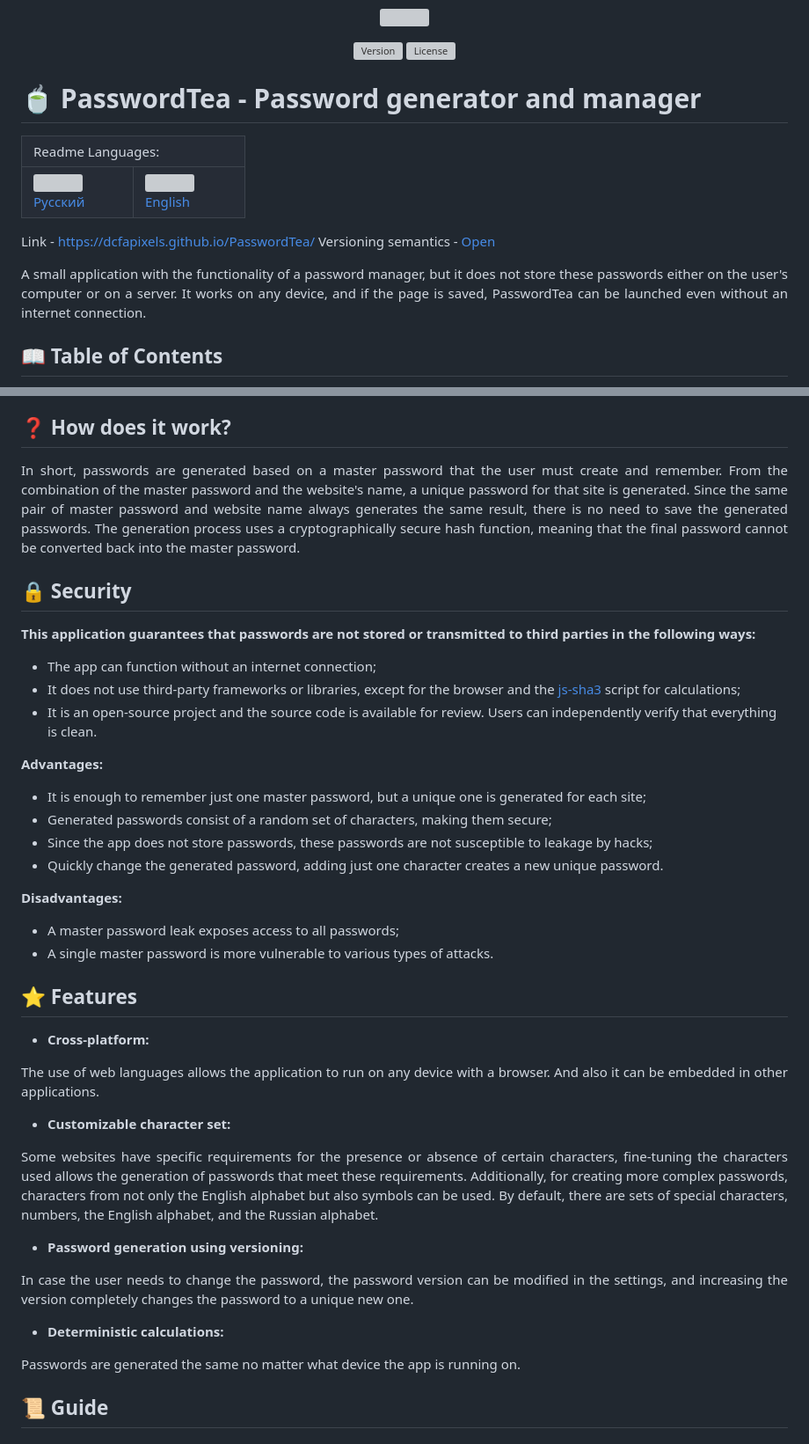
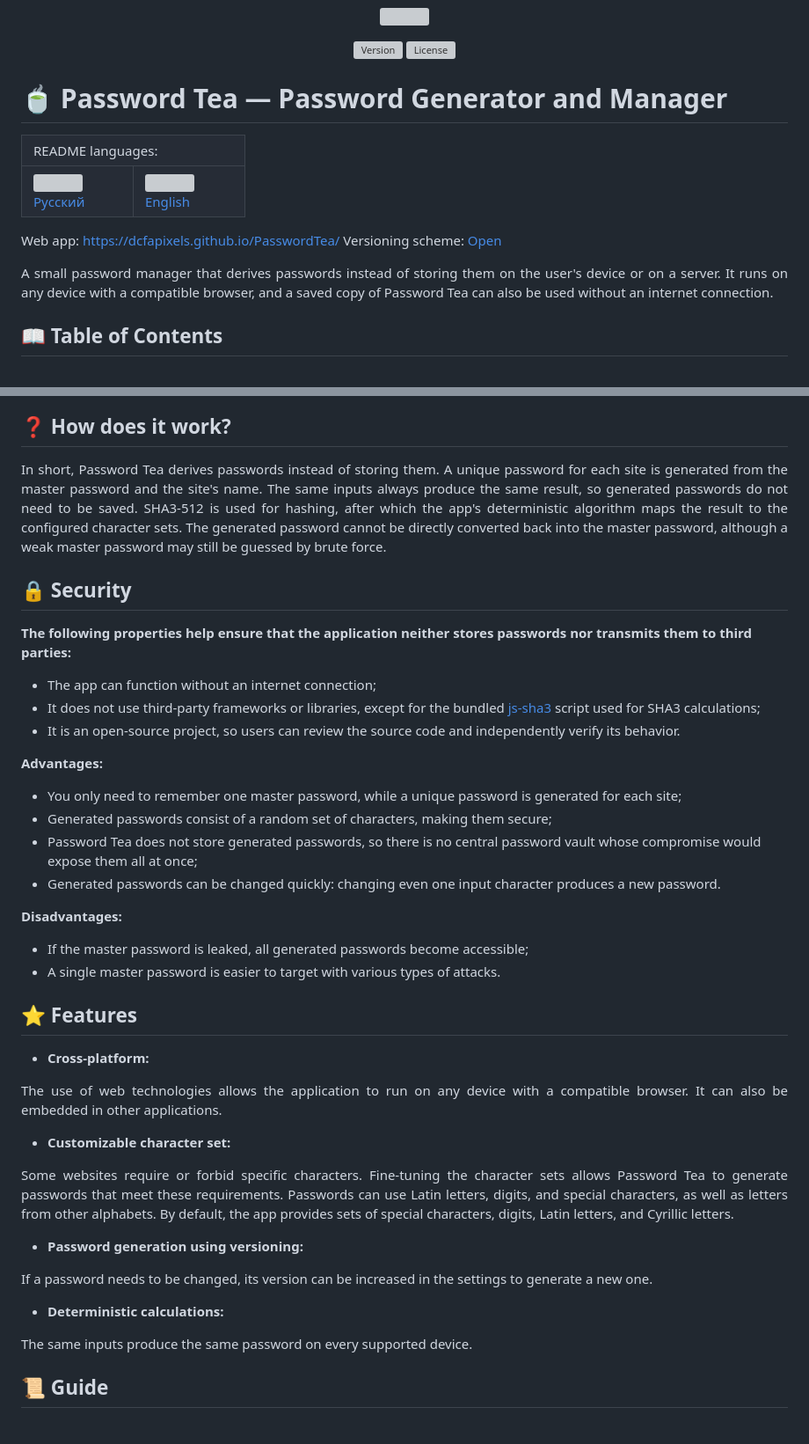
Before and after one commit to DCFApixels/KeyTea, a Markdown page: README.md, 2 parts joined by grey strips. Shown at 88% size. GitHub-like rendering; grey boxes are pictures that could not be loaded.

```diff
--- a/README.md
+++ b/README.md
@@ -7,12 +7,12 @@
 <img alt="License" src="https://img.shields.io/github/license/DCFApixels/PasswordTea?color=1e90ff&style=for-the-badge">
 </p>
 
-# 🍵 PasswordTea - Password generator and manager
+# 🍵 Password Tea — Password Generator and Manager
 
 <table>
   <tr></tr>
   <tr>
-    <td colspan="3">Readme Languages:</td>
+    <td colspan="3">README languages:</td>
   </tr>
   <tr></tr>
   <tr>
@@ -37,13 +37,13 @@
   </tr>
 </table>
 
-Link - [https://dcfapixels.github.io/PasswordTea/](https://dcfapixels.github.io/PasswordTea/) </br>
-Versioning semantics - [Open](https://gist.github.com/DCFApixels/c3b178a308b411f530361d1d56f1f929#file-dcfapixels_versioning_en-md)
+Web app: [https://dcfapixels.github.io/PasswordTea/](https://dcfapixels.github.io/PasswordTea/) </br>
+Versioning scheme: [Open](https://gist.github.com/DCFApixels/c3b178a308b411f530361d1d56f1f929#file-dcfapixels_versioning_en-md)
 
 </br>
 
 <p align="justify">
-A small application with the functionality of a password manager, but it does not store these passwords either on the user's computer or on a server. It works on any device, and if the page is saved, PasswordTea can be launched even without an internet connection.
+A small password manager that derives passwords instead of storing them on the user's device or on a server. It runs on any device with a compatible browser, and a saved copy of Password Tea can also be used without an internet connection.
 </p>
 
 ## 📖 Table of Contents
@@ -62,7 +62,7 @@ A small application with the functionality of a password manager, but it does no
 ## ❓ How does it work?
 
 <p align="justify">
-In short, passwords are generated based on a master password that the user must create and remember. From the combination of the master password and the website's name, a unique password for that site is generated. Since the same pair of master password and website name always generates the same result, there is no need to save the generated passwords. The generation process uses a cryptographically secure hash function, meaning that the final password cannot be converted back into the master password.
+In short, Password Tea derives passwords instead of storing them. A unique password for each site is generated from the master password and the site's name. The same inputs always produce the same result, so generated passwords do not need to be saved. SHA3-512 is used for hashing, after which the app's deterministic algorithm maps the result to the configured character sets. The generated password cannot be directly converted back into the master password, although a weak master password may still be guessed by brute force.
 </p>
 
 
@@ -70,20 +70,20 @@ In short, passwords are generated based on a master password that the user must
 
 ## 🔒 Security
 
-**This application guarantees that passwords are not stored or transmitted to third parties in the following ways:**<br>
+**The following properties help ensure that the application neither stores passwords nor transmits them to third parties:**<br>
 + The app can function without an internet connection;
-+ It does not use third-party frameworks or libraries, except for the browser and the [js-sha3](https://github.com/emn178/js-sha3) script for calculations;
-+ It is an open-source project and the source code is available for review. Users can independently verify that everything is clean.
++ It does not use third-party frameworks or libraries, except for the bundled [js-sha3](https://github.com/emn178/js-sha3) script used for SHA3 calculations;
++ It is an open-source project, so users can review the source code and independently verify its behavior.
 
 **Advantages:**<br>
-+ It is enough to remember just one master password, but a unique one is generated for each site;
++ You only need to remember one master password, while a unique password is generated for each site;
 + Generated passwords consist of a random set of characters, making them secure;
-+ Since the app does not store passwords, these passwords are not susceptible to leakage by hacks;
-+ Quickly change the generated password, adding just one character creates a new unique password.
++ Password Tea does not store generated passwords, so there is no central password vault whose compromise would expose them all at once;
++ Generated passwords can be changed quickly: changing even one input character produces a new password.
 
 **Disadvantages:**<br>
-+ A master password leak exposes access to all passwords;
-+ A single master password is more vulnerable to various types of attacks.
++ If the master password is leaked, all generated passwords become accessible;
++ A single master password is easier to target with various types of attacks.
 
 </br>
 
@@ -92,25 +92,25 @@ In short, passwords are generated based on a master password that the user must
 + **Cross-platform:**
 
 <p align="justify">
-The use of web languages allows the application to run on any device with a browser. And also it can be embedded in other applications.
+The use of web technologies allows the application to run on any device with a compatible browser. It can also be embedded in other applications.
 </p>
 
 + **Customizable character set:**
 
 <p align="justify">
-Some websites have specific requirements for the presence or absence of certain characters, fine-tuning the characters used allows the generation of passwords that meet these requirements. Additionally, for creating more complex passwords, characters from not only the English alphabet but also symbols can be used. By default, there are sets of special characters, numbers, the English alphabet, and the Russian alphabet.
+Some websites require or forbid specific characters. Fine-tuning the character sets allows Password Tea to generate passwords that meet these requirements. Passwords can use Latin letters, digits, and special characters, as well as letters from other alphabets. By default, the app provides sets of special characters, digits, Latin letters, and Cyrillic letters.
 </p>
 
 + **Password generation using versioning:**
 
 <p align="justify">
-In case the user needs to change the password, the password version can be modified in the settings, and increasing the version completely changes the password to a unique new one.
+If a password needs to be changed, its version can be increased in the settings to generate a new one.
 </p>
 
 + **Deterministic calculations:**
 
 <p align="justify">
-Passwords are generated the same no matter what device the app is running on.
+The same inputs produce the same password on every supported device.
 </p>
 
 </br>
```
Also changed, not shown: other parts of README.md (+12 -12 lines), README-RU.md (+32 -32 lines).
